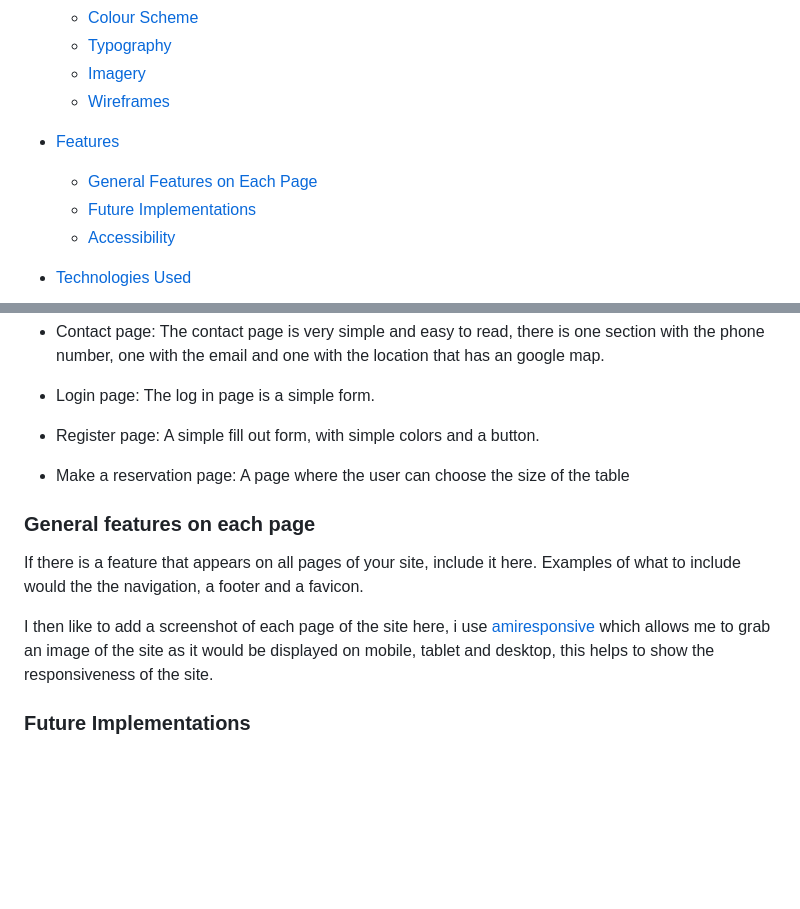
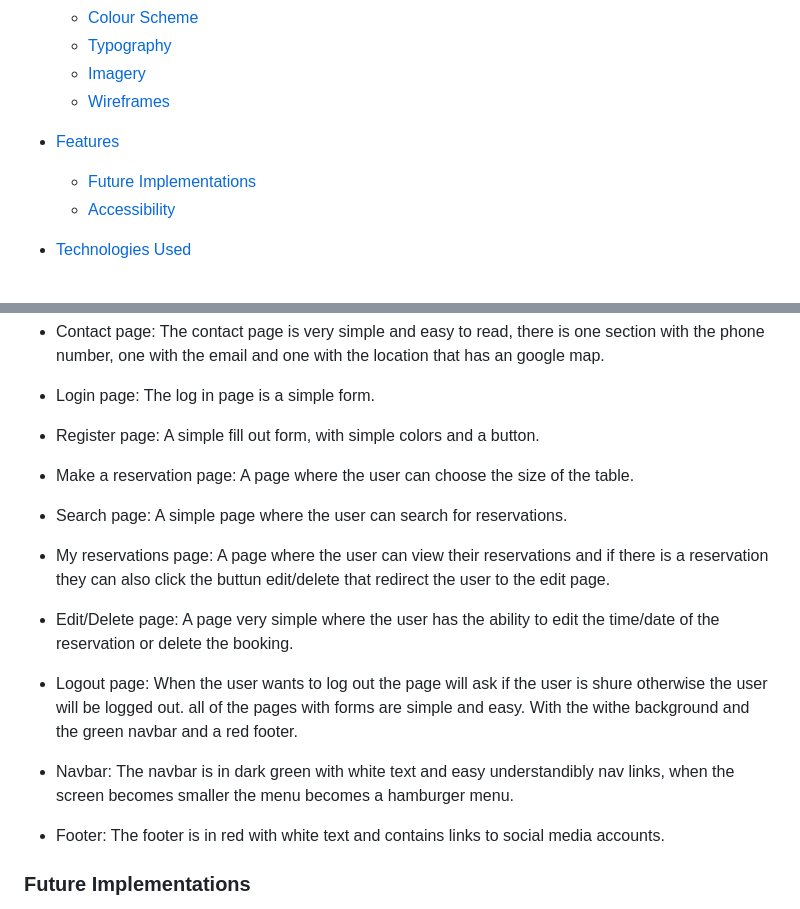
Before and after one commit to Ismino/pastaitaliano, a Markdown page: README.md, 2 parts joined by grey strips. Rendered like a GitHub page; blank space fills up the shorter version.

Commit message:
Add content to readme

```diff
--- a/README.md
+++ b/README.md
@@ -22,7 +22,6 @@
   * [Wireframes](#wireframes)
 
 * [Features](#features)
-  * [General Features on Each Page](#general-features-on-each-page)
   * [Future Implementations](#future-implementations)
   * [Accessibility](#accessibility)
 
@@ -106,13 +105,19 @@ Add your user stories here. You want to include first time visitors and returnin
 
  * Register page: A simple fill out form, with simple colors and a button.
 
- * Make a reservation page: A page where the user can choose the size of the table
+ * Make a reservation page: A page where the user can choose the size of the table.
 
-### General features on each page
+ * Search page: A simple page where the user can search for reservations.
 
-If there is a feature that appears on all pages of your site, include it here. Examples of what to include would the the navigation, a footer and a favicon.
+ * My reservations page: A page where the user can view their reservations and if there is a reservation they can also click the buttun edit/delete that redirect the user to the edit page.
 
-I then like to add a screenshot of each page of the site here, i use [amiresponsive](https://ui.dev/amiresponsive) which allows me to grab an image of the site as it would be displayed on mobile, tablet and desktop, this helps to show the responsiveness of the site.
+ * Edit/Delete page: A page very simple where the user has the ability to edit the time/date of the reservation or delete the booking.
+
+ * Logout page: When the user wants to log out the page will ask if the user is shure otherwise the user will be logged out. all of the pages with forms are simple and easy. With the withe background and the green navbar and a red footer.
+
+ * Navbar: The navbar is in dark green with white text and easy understandibly nav links, when the screen becomes smaller the menu becomes a hamburger menu.
+
+ * Footer: The footer is in red with white text and contains links to social media accounts.
 
 ### Future Implementations
 
```
